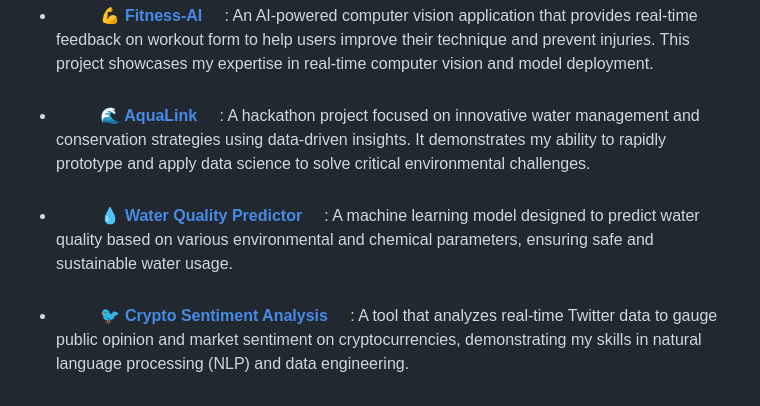
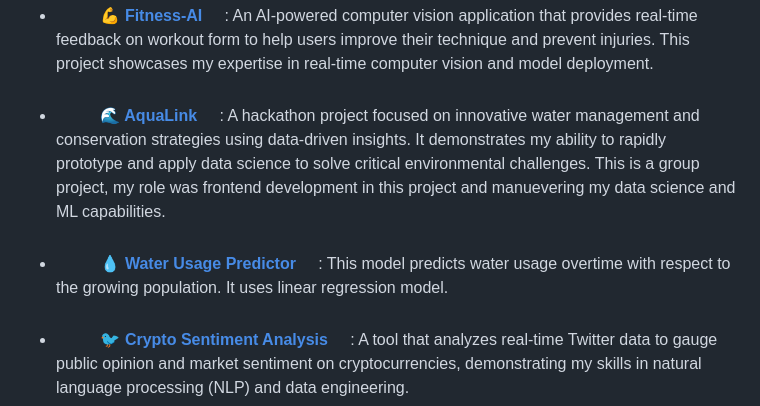
Before and after one commit to CommitSaif11/CommitSaif11, a Markdown page: README.md, the part around the change. Rendered like a GitHub page.

Commit message:
Revise project descriptions in README.md

```diff
--- a/README.md
+++ b/README.md
@@ -104,12 +104,12 @@ With a solid foundation in both data science principles and modern web technolog
   <li>
     <a href="https://github.com/CommitSaif11/aqualink_hackathon_saif" target="_blank">
       <b>🌊 AquaLink</b>
-    </a>: A hackathon project focused on innovative water management and conservation strategies using data-driven insights. It demonstrates my ability to rapidly prototype and apply data science to solve critical environmental challenges.
+    </a>: A hackathon project focused on innovative water management and conservation strategies using data-driven insights. It demonstrates my ability to rapidly prototype and apply data science to solve critical environmental challenges. This is a group project, my role was frontend development in this project and manuevering my data science and ML capabilities.
   </li>
   <li>
     <a href="https://github.com/CommitSaif11/water-predictor-model" target="_blank">
-      <b>💧 Water Quality Predictor</b>
-    </a>: A machine learning model designed to predict water quality based on various environmental and chemical parameters, ensuring safe and sustainable water usage.
+      <b>💧 Water Usage Predictor</b>
+    </a>: This model predicts water usage overtime with respect to the growing population. It uses linear regression model.
   </li>
   <li>
     <a href="https://github.com/CommitSaif11/Twitter-cryptocurrency" target="_blank">
```
